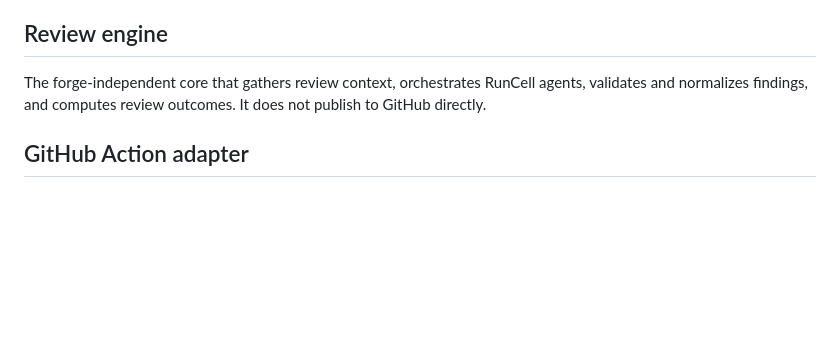
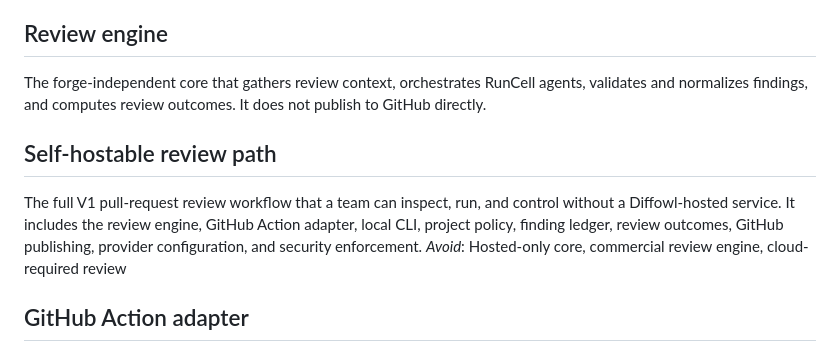
Before and after one commit to D4NZ-jpg/diffowl, a Markdown page: CONTEXT.md, the part around the change. Rendered like a GitHub page; blank space fills up the shorter version.

Commit message:
docs: add canonical Diffowl V1 specification

```diff
--- a/CONTEXT.md
+++ b/CONTEXT.md
@@ -38,6 +38,11 @@ _Avoid_: Default approval, autonomous merge, AI correctness guarantee
 
 The forge-independent core that gathers review context, orchestrates RunCell agents, validates and normalizes findings, and computes review outcomes. It does not publish to GitHub directly.
 
+## Self-hostable review path
+
+The full V1 pull-request review workflow that a team can inspect, run, and control without a Diffowl-hosted service. It includes the review engine, GitHub Action adapter, local CLI, project policy, finding ledger, review outcomes, GitHub publishing, provider configuration, and security enforcement.
+_Avoid_: Hosted-only core, commercial review engine, cloud-required review
+
 ## GitHub Action adapter
 
 The V1 delivery adapter that translates GitHub pull-request events and data into review-engine input, then publishes the engine's result through GitHub review surfaces.
```
Also changed, not shown: docs/specs/diffowl-v1.md (added, +352 -0 lines).
